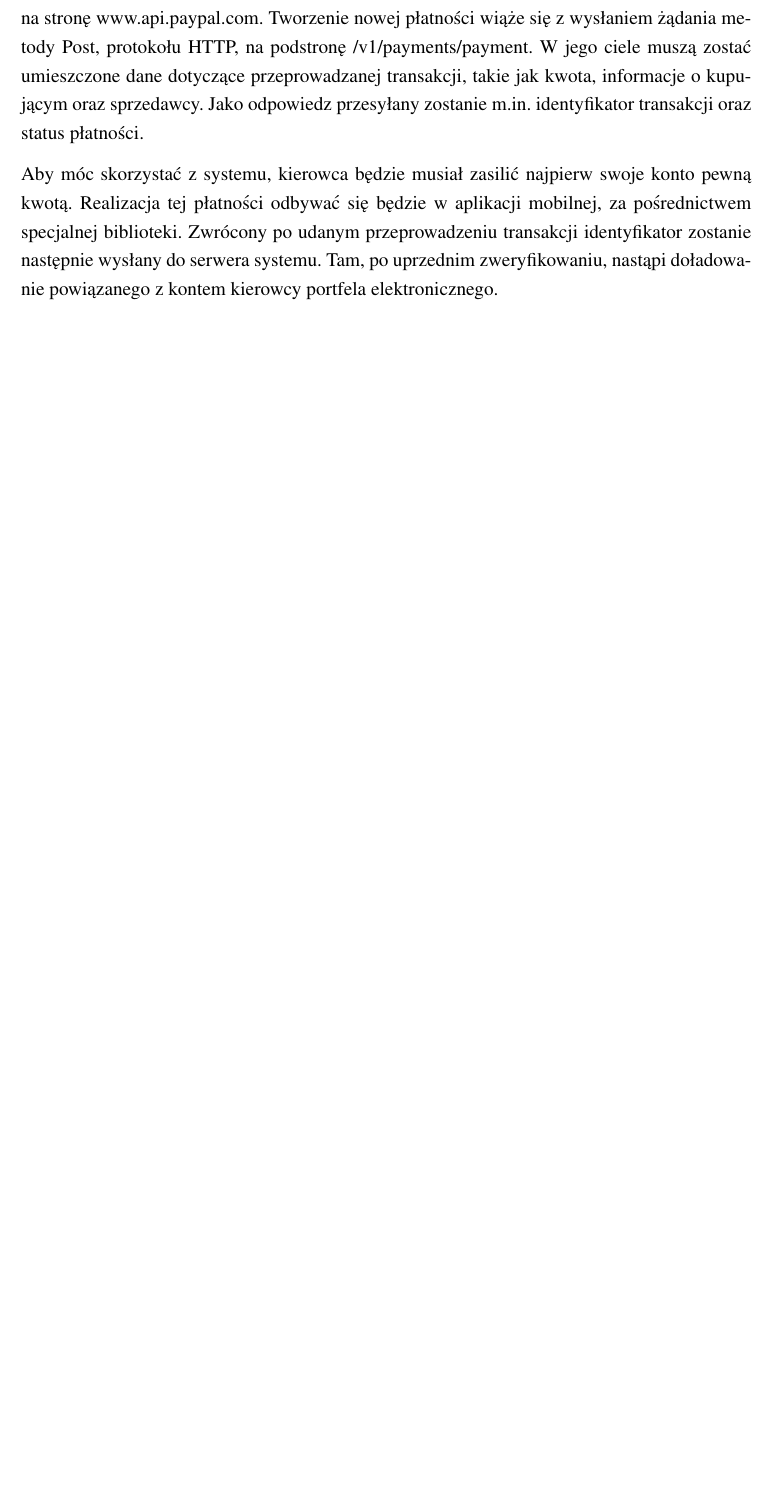
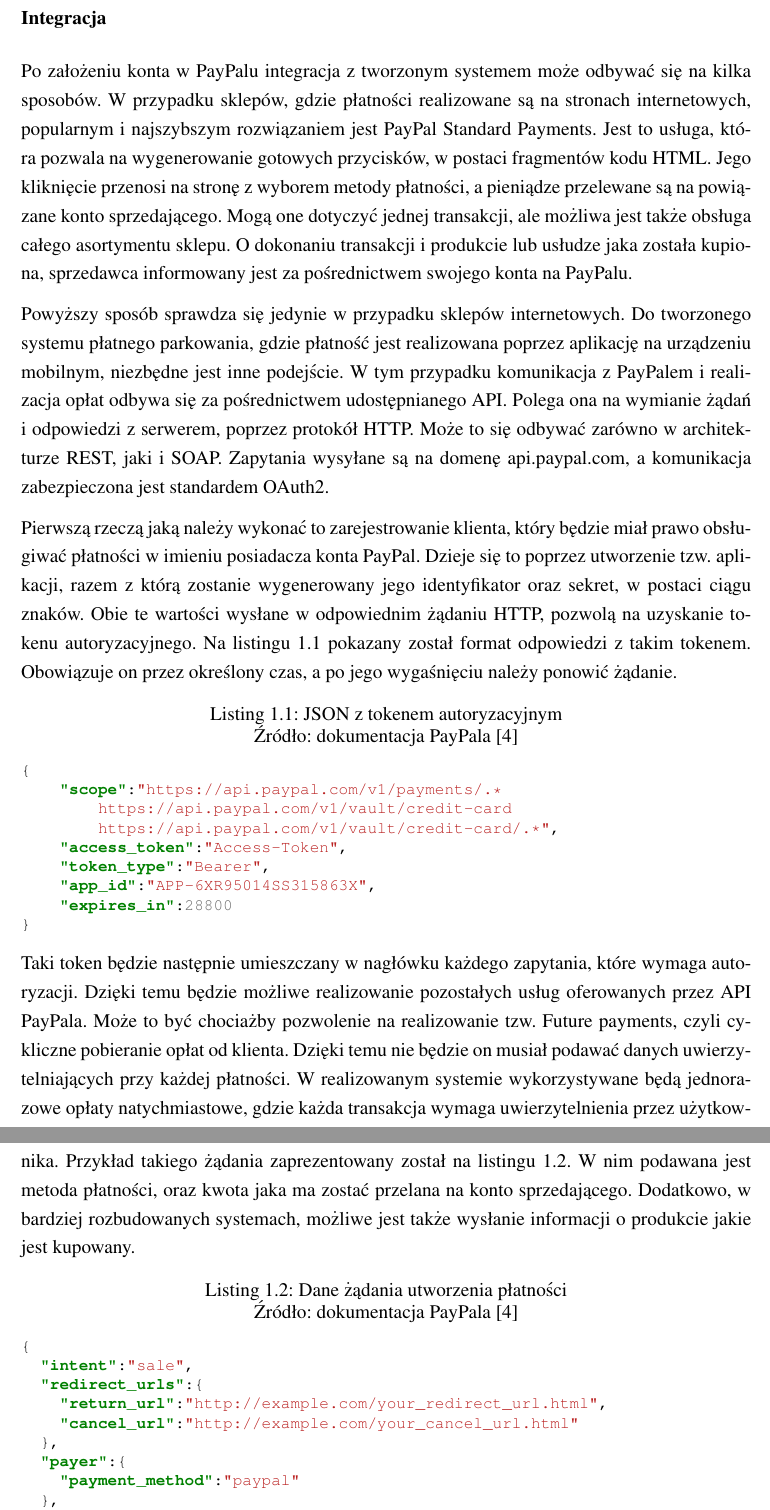
Before and after one commit to Ymcyk/ParQ-dokumentacja, a LaTeX thesis (praca/main.tex, which reads praca/01_chapter.tex): part of page 14 of 63 before the commit and two parts of pages 14 and 15 of 64 after it, the two joined at a grey line, cut at the place of the change, the shorter picture padded with empty space. The pictures show the PDF file praca/main.pdf that the author committed with the source.

Commit message:
Podrozdział o PayPalu

```diff
--- a/praca/01_chapter.tex
+++ b/praca/01_chapter.tex
@@ -116,4 +120,30 @@
 
-Integracja PayPal'a z tworzonym systemem opiera się na udostępnianym przez usługę API, którego dokumentacja znajduje się na stronie www.developer.paypal.com. Zapytania kierowane są na stronę www.api.paypal.com. Tworzenie nowej płatności wiąże się z wysłaniem żądania metody Post, protokołu HTTP, na podstronę /v1/payments/payment. W jego ciele muszą zostać umieszczone dane dotyczące przeprowadzanej transakcji, takie jak kwota, informacje o kupującym oraz sprzedawcy. Jako odpowiedz przesyłany zostanie m.in. identyfikator transakcji oraz status płatności.
+\subsubsection*{Integracja}
 
-Aby móc skorzystać z systemu, kierowca będzie musiał zasilić najpierw swoje konto pewną kwotą. Realizacja tej płatności odbywać się będzie w aplikacji mobilnej, za pośrednictwem specjalnej biblioteki. Zwrócony po udanym przeprowadzeniu transakcji identyfikator zostanie następnie wysłany do serwera systemu. Tam, po uprzednim zweryfikowaniu, nastąpi doładowanie powiązanego z kontem kierowcy portfela elektronicznego.
+Po założeniu konta w PayPalu integracja z tworzonym systemem może odbywać się na kilka sposobów. W przypadku sklepów, gdzie płatności realizowane są na stronach internetowych, popularnym i najszybszym rozwiązaniem jest PayPal Standard Payments. Jest to usługa, która pozwala na wygenerowanie gotowych przycisków, w postaci fragmentów kodu HTML. Jego kliknięcie przenosi na stronę z wyborem metody płatności, a pieniądze przelewane są na powiązane konto sprzedającego. Mogą one dotyczyć jednej transakcji, ale możliwa jest także obsługa całego asortymentu sklepu. O dokonaniu transakcji i produkcie lub usłudze jaka została kupiona, sprzedawca informowany jest za pośrednictwem swojego konta na PayPalu.
+
+Powyższy sposób sprawdza się jedynie w przypadku sklepów internetowych. Do tworzonego systemu płatnego parkowania, gdzie płatność jest realizowana poprzez aplikację na urządzeniu mobilnym, niezbędne jest inne podejście. W tym przypadku komunikacja z PayPalem i realizacja opłat odbywa się za pośrednictwem udostępnianego API. Polega ona na wymianie żądań i odpowiedzi z serwerem, poprzez protokół HTTP. Może to się odbywać zarówno w architekturze REST, jaki i SOAP. Zapytania wysyłane są na domenę api.paypal.com, a komunikacja zabezpieczona jest standardem OAuth2.
+
+Pierwszą rzeczą jaką należy wykonać to zarejestrowanie klienta, który będzie miał prawo obsługiwać płatności w imieniu posiadacza konta PayPal. Dzieje się to poprzez utworzenie tzw.~aplikacji, razem z którą zostanie wygenerowany jego identyfikator oraz sekret, w postaci ciągu znaków. Obie te wartości wysłane w odpowiednim żądaniu HTTP, pozwolą na uzyskanie tokenu autoryzacyjnego. Na listingu \ref{paypal-token} pokazany został format odpowiedzi z takim tokenem. Obowiązuje on przez określony czas, a po jego wygaśnięciu należy ponowić żądanie.
+
+\begin{singlespace}
+	\captionof{listing}{JSON z tokenem autoryzacyjnym}
+	\vspace{-0.4cm}
+	\caption*{Źródło: dokumentacja PayPala \cite{elektroniczne_metody_platnosci}}
+	\label{paypal-token}
+	\vspace{0.3cm}
+	\inputminted[fontsize=\footnotesize]{json}{src/api/paypal-auth.json}
+\end{singlespace}
+
+Taki token będzie następnie umieszczany w nagłówku każdego zapytania, które wymaga autoryzacji. Dzięki temu będzie możliwe realizowanie pozostałych usług oferowanych przez API PayPala. Może to być chociażby pozwolenie na realizowanie tzw. Future payments, czyli cykliczne pobieranie opłat od klienta. Dzięki temu nie będzie on musiał podawać danych uwierzytelniających przy każdej płatności. W realizowanym systemie wykorzystywane będą jednorazowe opłaty natychmiastowe, gdzie każda transakcja wymaga uwierzytelnienia przez użytkownika. Przykład takiego żądania zaprezentowany został na listingu \ref{paypal-payment}. W nim podawana jest metoda płatności, oraz kwota jaka ma zostać przelana na konto sprzedającego. Dodatkowo, w bardziej rozbudowanych systemach, możliwe jest także wysłanie informacji o produkcie jakie jest kupowany.
+
+\begin{singlespace}
+	\captionof{listing}{Dane żądania utworzenia płatności}
+	\vspace{-0.4cm}
+	\caption*{Źródło: dokumentacja PayPala \cite{elektroniczne_metody_platnosci}}
+	\label{paypal-payment}
+	\vspace{0.3cm}
+	\inputminted[fontsize=\footnotesize]{json}{src/api/paypal-payment-request.json}
+\end{singlespace}
+
+W stworzonym systemie komunikacja z PayPalem odbywa się w podobny sposób. Wykorzystana została jednak do tego specjalna biblioteka, dzięki czemu nie ma potrzeby ręcznego budowania takich żądań.
```
Also changed, not shown: praca/bibfile.bib (+7 -0 lines), praca/main.pdf, praca/01_chapter.tex (14 more changed lines), 2 other files.
